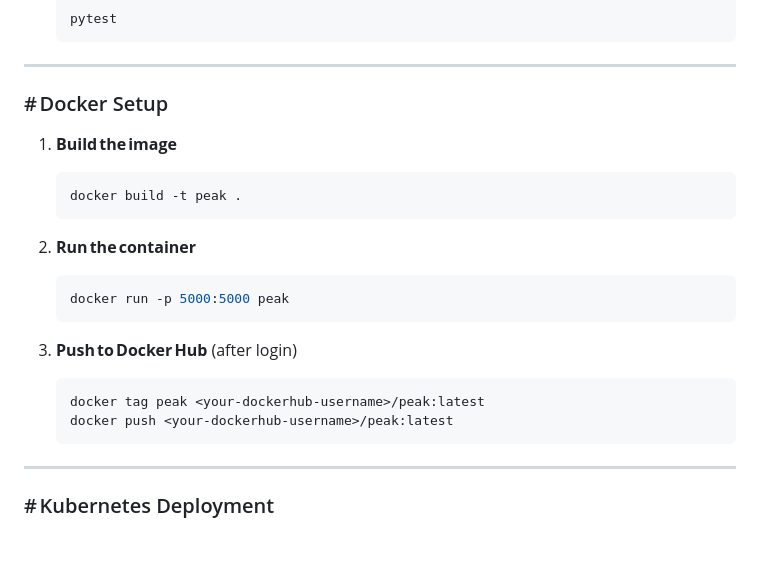
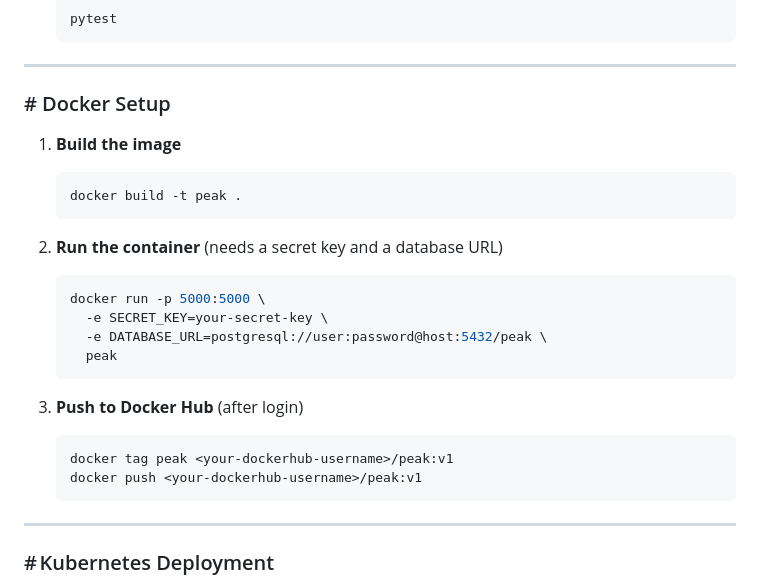
Before and after one commit to prerana-ghub/peak-treks-devops, a Markdown page: README.md, the part around the change. Rendered like a GitHub page; blank space fills up the shorter version.

````diff
--- a/README.md
+++ b/README.md
@@ -205,22 +205,25 @@ k8s/
 
 ---
 
-### # Docker Setup
+### # Docker Setup
 
-1. **Build the image**
+1. **Build the image**
    ```bash
    docker build -t peak .
    ```
 
-2. **Run the container**
+2. **Run the container** (needs a secret key and a database URL)
    ```bash
-   docker run -p 5000:5000 peak
+   docker run -p 5000:5000 \
+     -e SECRET_KEY=your-secret-key \
+     -e DATABASE_URL=postgresql://user:password@host:5432/peak \
+     peak
    ```
 
-3. **Push to Docker Hub** (after login)
+3. **Push to Docker Hub** (after login)
    ```bash
-   docker tag peak <your-dockerhub-username>/peak:latest
-   docker push <your-dockerhub-username>/peak:latest
+   docker tag peak <your-dockerhub-username>/peak:v1
+   docker push <your-dockerhub-username>/peak:v1
    ```
 
 ---
````
